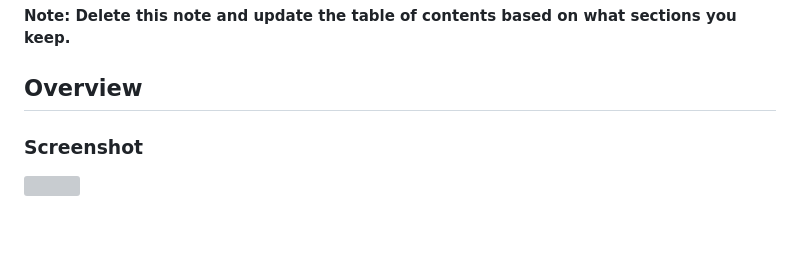
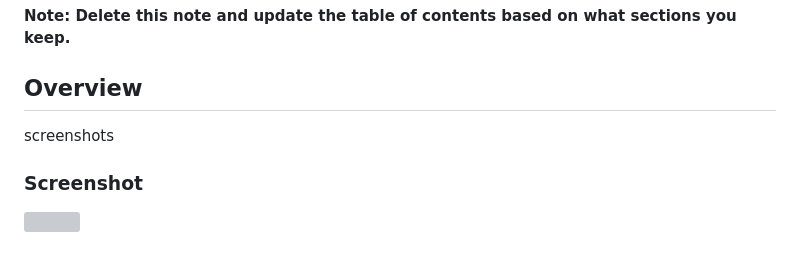
Before and after one commit to Pipendog/QR-Code, a Markdown page: README-template.md, the part around the change. Drawn GitHub-style; grey boxes are pictures that could not be loaded.

```diff
--- a/README-template.md
+++ b/README-template.md
@@ -18,7 +18,7 @@ This is a solution to the [QR code component challenge on Frontend Mentor](https
 **Note: Delete this note and update the table of contents based on what sections you keep.**
 
 ## Overview
-
+screenshots
 ### Screenshot
 <img src="screenshots/QRCODEPROJECT.PNG">
 
```
